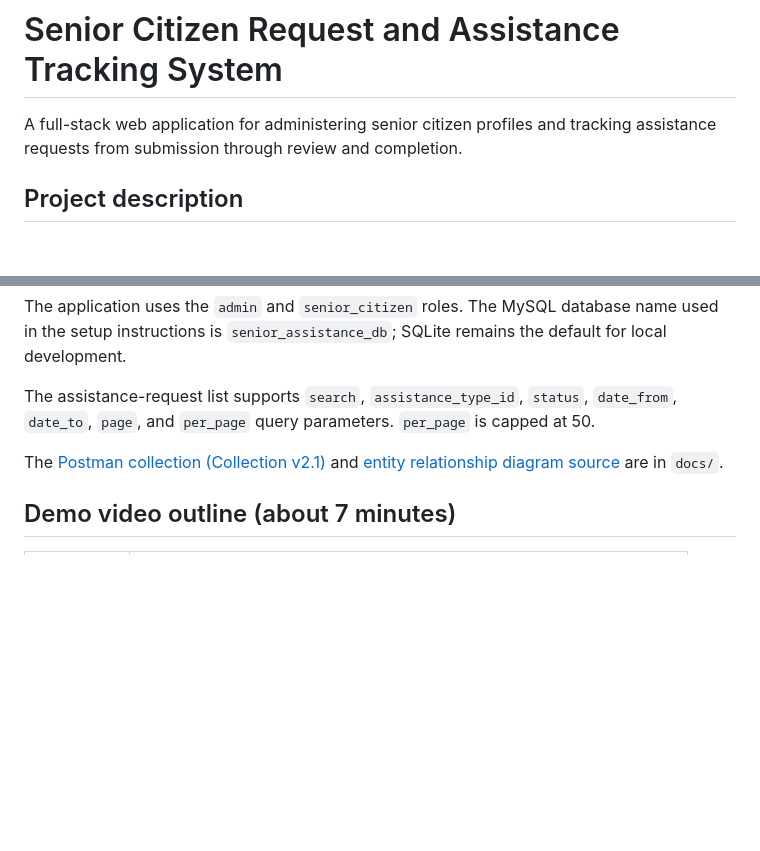
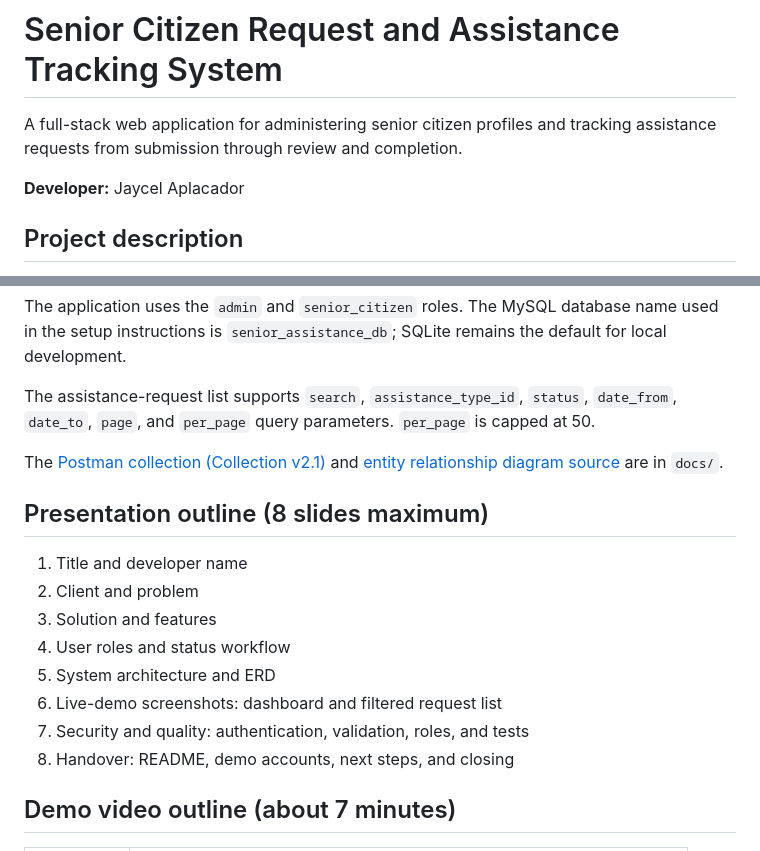
Before and after one commit to Jay-hue830/DC4_MINICAPSTONE_PROJECT, a Markdown page: README.md, 2 parts joined by grey strips. Rendered like a GitHub page; blank space fills up the shorter version.

Commit message:
docs: add developer and presentation outline
Personalize the project README and include the requested eight-slide presentation outline.

Co-authored-by: Copilot <223556219+Copilot@users.noreply.github.com>

```diff
--- a/README.md
+++ b/README.md
@@ -1,6 +1,8 @@
 # Senior Citizen Request and Assistance Tracking System
 
 A full-stack web application for administering senior citizen profiles and tracking assistance requests from submission through review and completion.
+
+**Developer:** Jaycel Aplacador
 
 ## Project description
 
@@ -111,6 +113,17 @@ The assistance-request list supports `search`, `assistance_type_id`, `status`, `
 
 The [Postman collection (Collection v2.1)](./docs/Senior-Citizen-Assistance-API.postman_collection.json) and [entity relationship diagram source](./docs/erd.md) are in `docs/`.
 
+## Presentation outline (8 slides maximum)
+
+1. Title and developer name
+2. Client and problem
+3. Solution and features
+4. User roles and status workflow
+5. System architecture and ERD
+6. Live-demo screenshots: dashboard and filtered request list
+7. Security and quality: authentication, validation, roles, and tests
+8. Handover: README, demo accounts, next steps, and closing
+
 ## Demo video outline (about 7 minutes)
 
 | Time | Demonstration |
```
